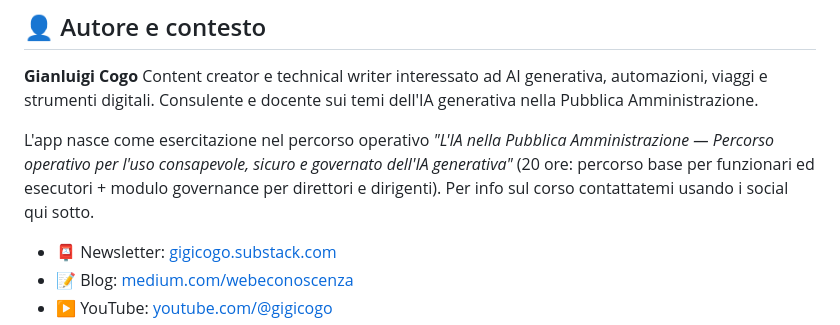
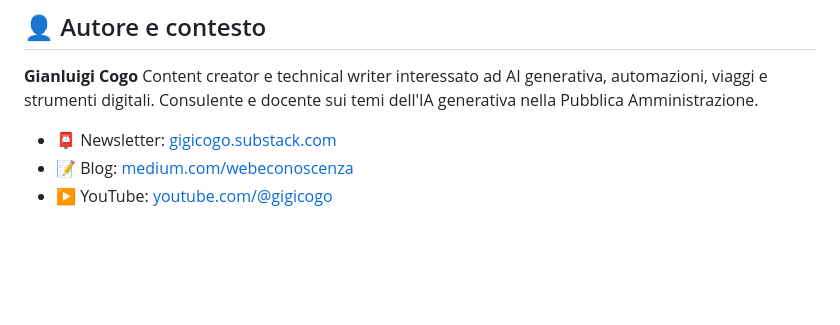
Before and after one commit to gigicogo/Mappatura-strumenti-AI-dell-Ente, a Markdown page: README.md, the part around the change. Rendered like a GitHub page; blank space fills up the shorter version.

Commit message:
Remove course details from README
Removed a description of the app's origin and course details.

```diff
--- a/README.md
+++ b/README.md
@@ -80,8 +80,6 @@ Da definire: si suggerisce una licenza aperta (es. MIT o CC BY 4.0) per favorire
 
 **Gianluigi Cogo** Content creator e technical writer interessato ad AI generativa, automazioni, viaggi e strumenti digitali. Consulente e docente sui temi dell'IA generativa nella Pubblica Amministrazione.
 
-L'app nasce come esercitazione nel percorso operativo *"L'IA nella Pubblica Amministrazione — Percorso operativo per l'uso consapevole, sicuro e governato dell'IA generativa"* (20 ore: percorso base per funzionari ed esecutori + modulo governance per direttori e dirigenti). Per info sul corso contattatemi usando i social qui sotto.
-
 - 📮 Newsletter: [gigicogo.substack.com](https://gigicogo.substack.com)
 - 📝 Blog: [medium.com/webeconoscenza](https://medium.com/webeconoscenza)
 - ▶️ YouTube: [youtube.com/@gigicogo](https://www.youtube.com/@gigicogo)
```
